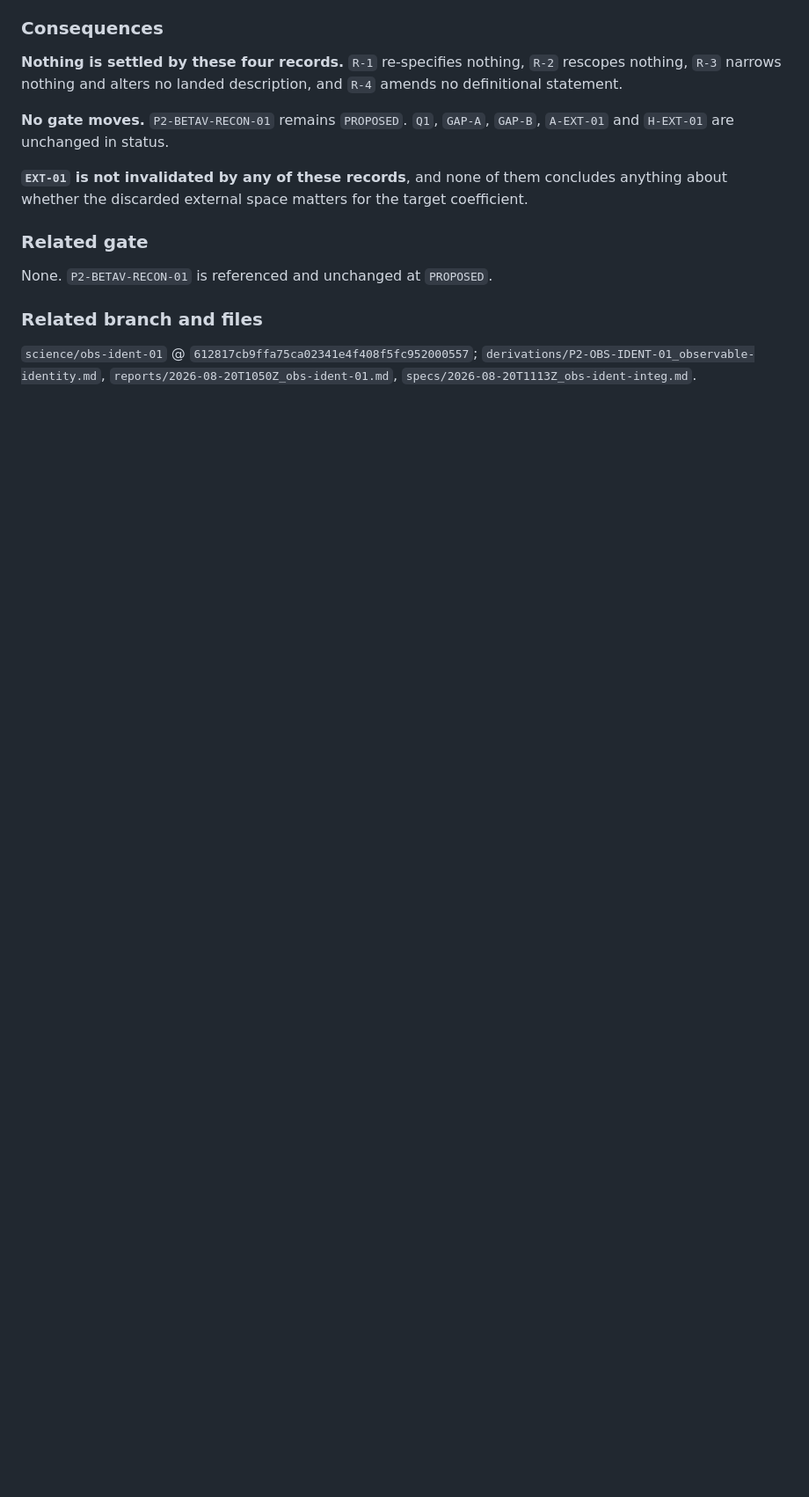
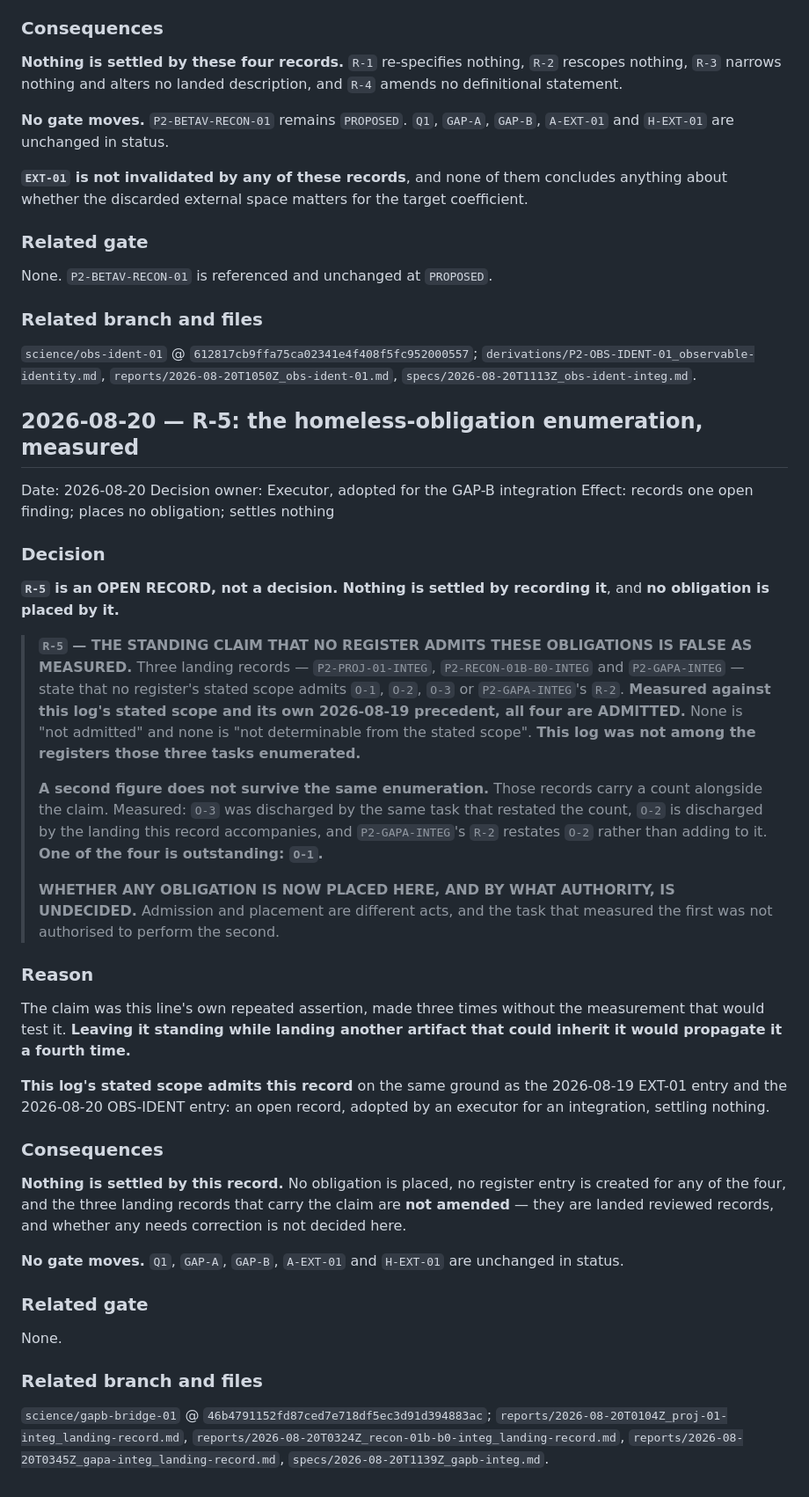
Before and after one commit to zetacheng/2-emergent-gravity, a Markdown page: DECISION_LOG.md, the part around the change. Shown at 88% size. Drawn GitHub-style; blank space fills up the shorter version.

```diff
--- a/DECISION_LOG.md
+++ b/DECISION_LOG.md
@@ -2589,3 +2589,65 @@ None. `P2-BETAV-RECON-01` is referenced and unchanged at `PROPOSED`.
 `derivations/P2-OBS-IDENT-01_observable-identity.md`,
 `reports/2026-08-20T1050Z_obs-ident-01.md`,
 `specs/2026-08-20T1113Z_obs-ident-integ.md`.
+
+## 2026-08-20 — R-5: the homeless-obligation enumeration, measured
+
+Date: 2026-08-20
+Decision owner: Executor, adopted for the GAP-B integration
+Effect: records one open finding; places no obligation; settles nothing
+
+### Decision
+
+**`R-5` is an OPEN RECORD, not a decision. Nothing is settled by recording
+it**, and **no obligation is placed by it.**
+
+> **`R-5` — THE STANDING CLAIM THAT NO REGISTER ADMITS THESE OBLIGATIONS IS
+> FALSE AS MEASURED.**
+> Three landing records — `P2-PROJ-01-INTEG`, `P2-RECON-01B-B0-INTEG` and
+> `P2-GAPA-INTEG` — state that no register's stated scope admits `O-1`, `O-2`,
+> `O-3` or `P2-GAPA-INTEG`'s `R-2`. **Measured against this log's stated scope
+> and its own 2026-08-19 precedent, all four are ADMITTED.** None is "not
+> admitted" and none is "not determinable from the stated scope".
+> **This log was not among the registers those three tasks enumerated.**
+>
+> **A second figure does not survive the same enumeration.** Those records
+> carry a count alongside the claim. Measured: `O-3` was discharged by the
+> same task that restated the count, `O-2` is discharged by the landing this
+> record accompanies, and `P2-GAPA-INTEG`'s `R-2` restates `O-2` rather than
+> adding to it. **One of the four is outstanding: `O-1`.**
+>
+> **WHETHER ANY OBLIGATION IS NOW PLACED HERE, AND BY WHAT AUTHORITY, IS
+> UNDECIDED.** Admission and placement are different acts, and the task that
+> measured the first was not authorised to perform the second.
+
+### Reason
+
+The claim was this line's own repeated assertion, made three times without the
+measurement that would test it. **Leaving it standing while landing another
+artifact that could inherit it would propagate it a fourth time.**
+
+**This log's stated scope admits this record** on the same ground as the
+2026-08-19 EXT-01 entry and the 2026-08-20 OBS-IDENT entry: an open record,
+adopted by an executor for an integration, settling nothing.
+
+### Consequences
+
+**Nothing is settled by this record.** No obligation is placed, no register
+entry is created for any of the four, and the three landing records that carry
+the claim are **not amended** — they are landed reviewed records, and whether
+any needs correction is not decided here.
+
+**No gate moves.** `Q1`, `GAP-A`, `GAP-B`, `A-EXT-01` and `H-EXT-01` are
+unchanged in status.
+
+### Related gate
+
+None.
+
+### Related branch and files
+
+`science/gapb-bridge-01` @ `46b4791152fd87ced7e718df5ec3d91d394883ac`;
+`reports/2026-08-20T0104Z_proj-01-integ_landing-record.md`,
+`reports/2026-08-20T0324Z_recon-01b-b0-integ_landing-record.md`,
+`reports/2026-08-20T0345Z_gapa-integ_landing-record.md`,
+`specs/2026-08-20T1139Z_gapb-integ.md`.
```
Also changed, not shown: reports/2026-08-20T1139Z_gapb-integ_landing-record.md (added, +274 -0 lines).
